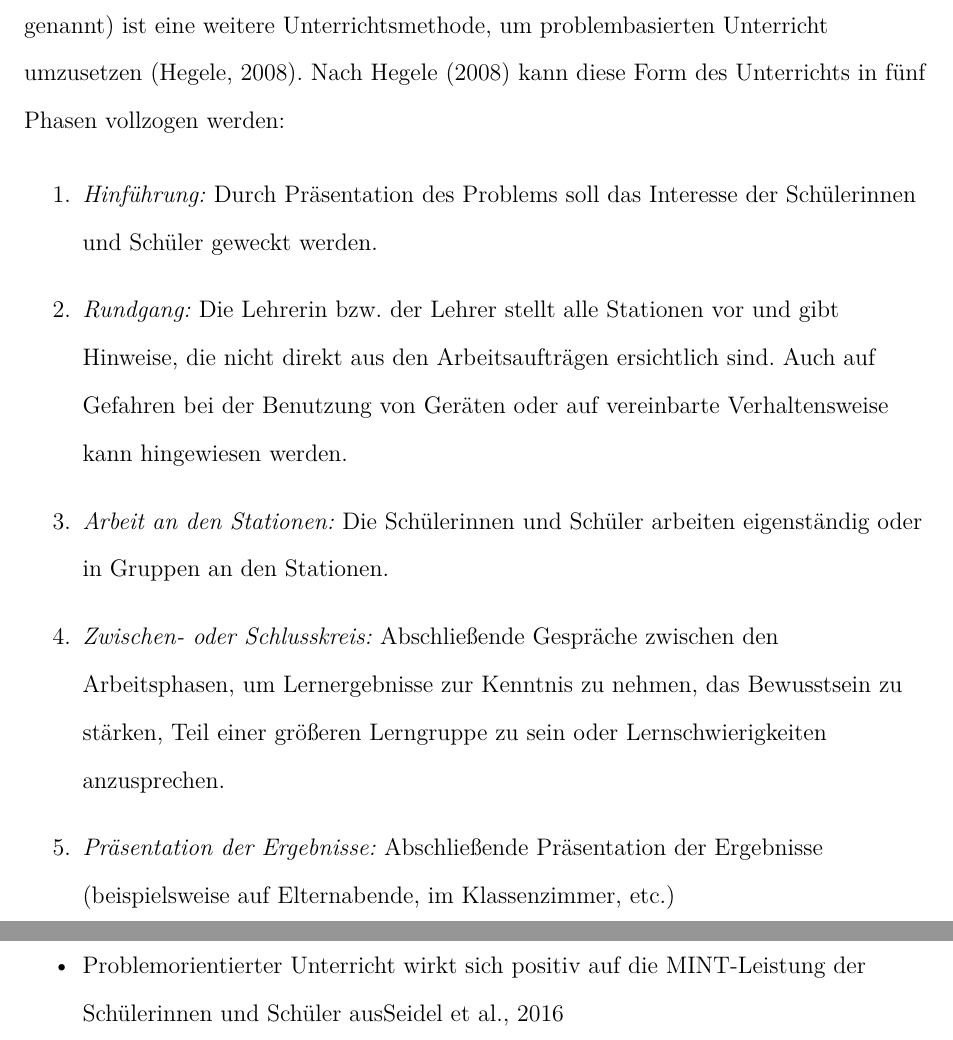
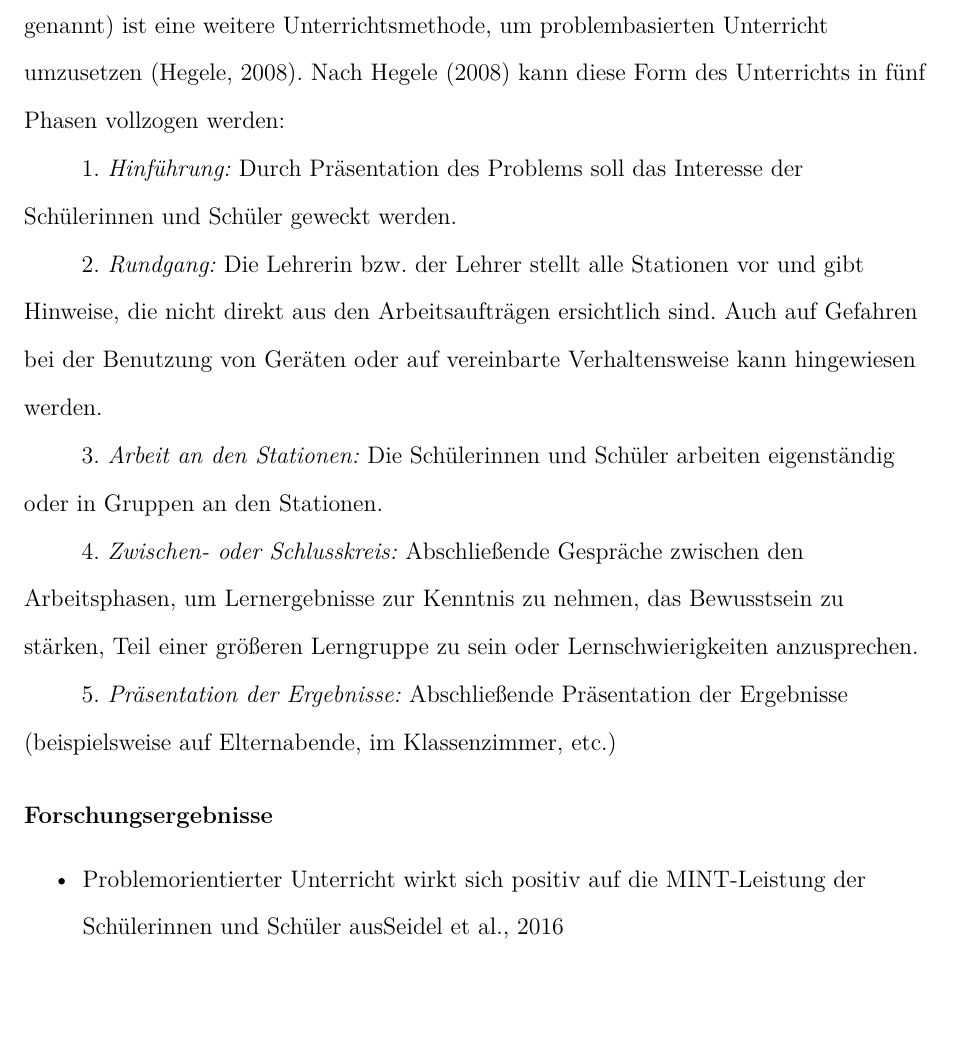
Before and after one commit to kulla/seminararbeit-problemorientiertes-lernen, a LaTeX paper (problemorientierter_unterricht.tex): two parts of pages 3 and 4 of 11 before the commit and part of page 3 of 11 after it, the two joined at a grey line, cut so that both start at the same text, the shorter picture padded with empty space. Compiled offline with pdfLaTeX.

Commit message:
Formatierung angepasst

```diff
--- a/problemorientierter_unterricht.tex
+++ b/problemorientierter_unterricht.tex
@@ -12,6 +12,7 @@
 \title{Seminarstunde zum problemorientierten Unterricht}
 \shorttitle{Problemorientierter Unterricht}
 \author{Stephan Kulla}
+\leftheader{Kulla}
 \affiliation{TU München}
 
 \begin{document}
@@ -35,13 +39,13 @@ Entdeckendes Lernen und Stationenarbeit sind zwei konkrete Methoden, wie Problem
 
 Die Stationenarbeit (auch „Arbeit im Lernzirkel“ oder „Lernen an Stationen“ genannt) ist eine weitere Unterrichtsmethode, um problembasierten Unterricht umzusetzen \parencite{hegele2008}. Nach \textcite{hegele2008} kann diese Form des Unterrichts in fünf Phasen vollzogen werden:
 
-\begin{enumerate}
+\begin{APAenumerate}
   \item \emph{Hinführung:} Durch Präsentation des Problems soll das Interesse der Schülerinnen und Schüler geweckt werden.
   \item \emph{Rundgang:} Die Lehrerin bzw. der Lehrer stellt alle Stationen vor und gibt Hinweise, die nicht direkt aus den Arbeitsaufträgen ersichtlich sind. Auch auf Gefahren bei der Benutzung von Geräten oder auf vereinbarte Verhaltensweise kann hingewiesen werden.
   \item \emph{Arbeit an den Stationen:} Die Schülerinnen und Schüler arbeiten eigenständig oder in Gruppen an den Stationen.
   \item \emph{Zwischen- oder Schlusskreis:} Abschließende Gespräche zwischen den Arbeitsphasen, um Lernergebnisse zur Kenntnis zu nehmen, das Bewusstsein zu stärken, Teil einer größeren Lerngruppe zu sein oder Lernschwierigkeiten anzusprechen.
   \item \emph{Präsentation der Ergebnisse:} Abschließende Präsentation der Ergebnisse (beispielsweise auf Elternabende, im Klassenzimmer, etc.)
-\end{enumerate}
+\end{APAenumerate}
 
 \subsection{Forschungsergebnisse}
 
```
Also changed, not shown: problemorientierter_unterricht.tex (3 more changed lines).
